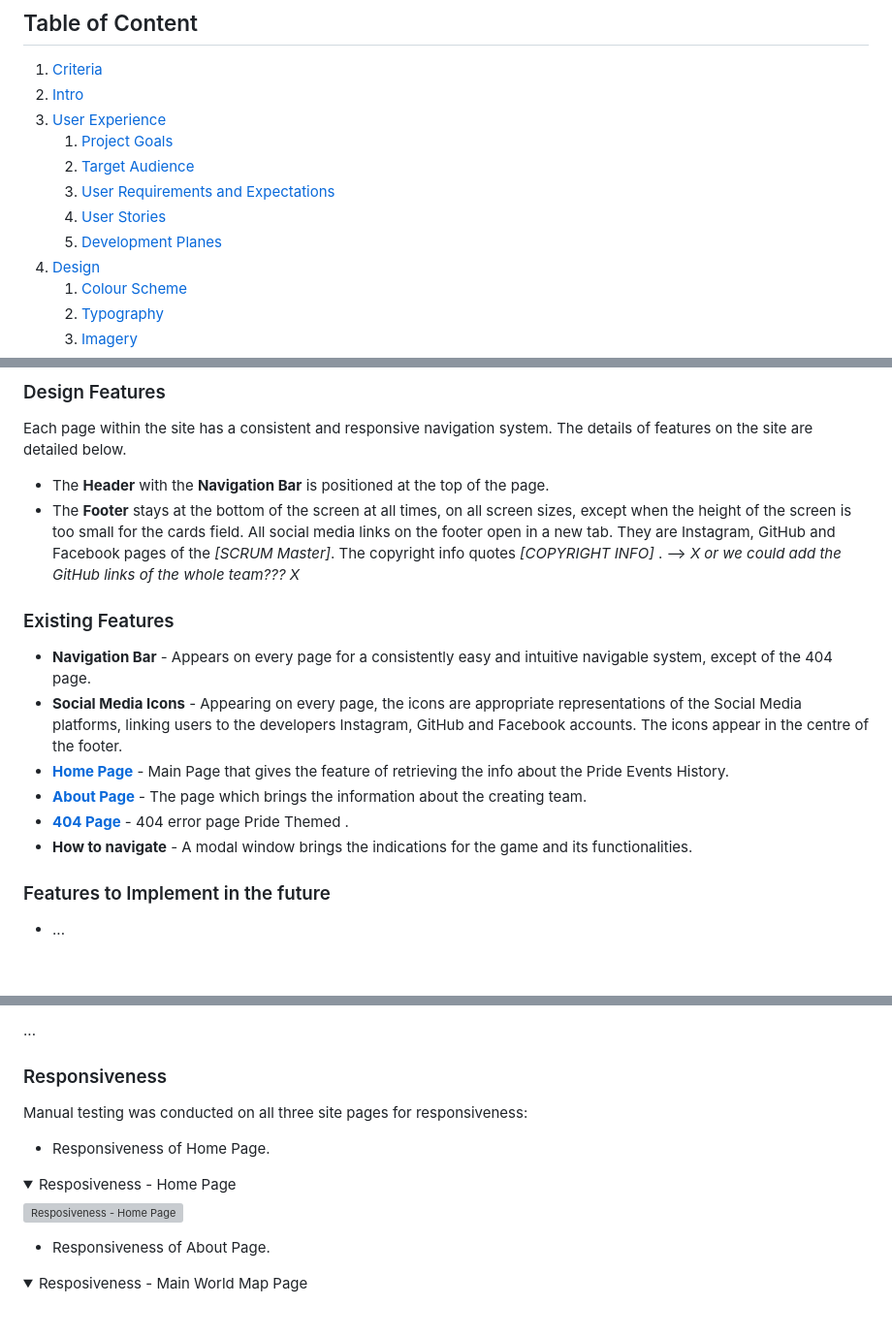
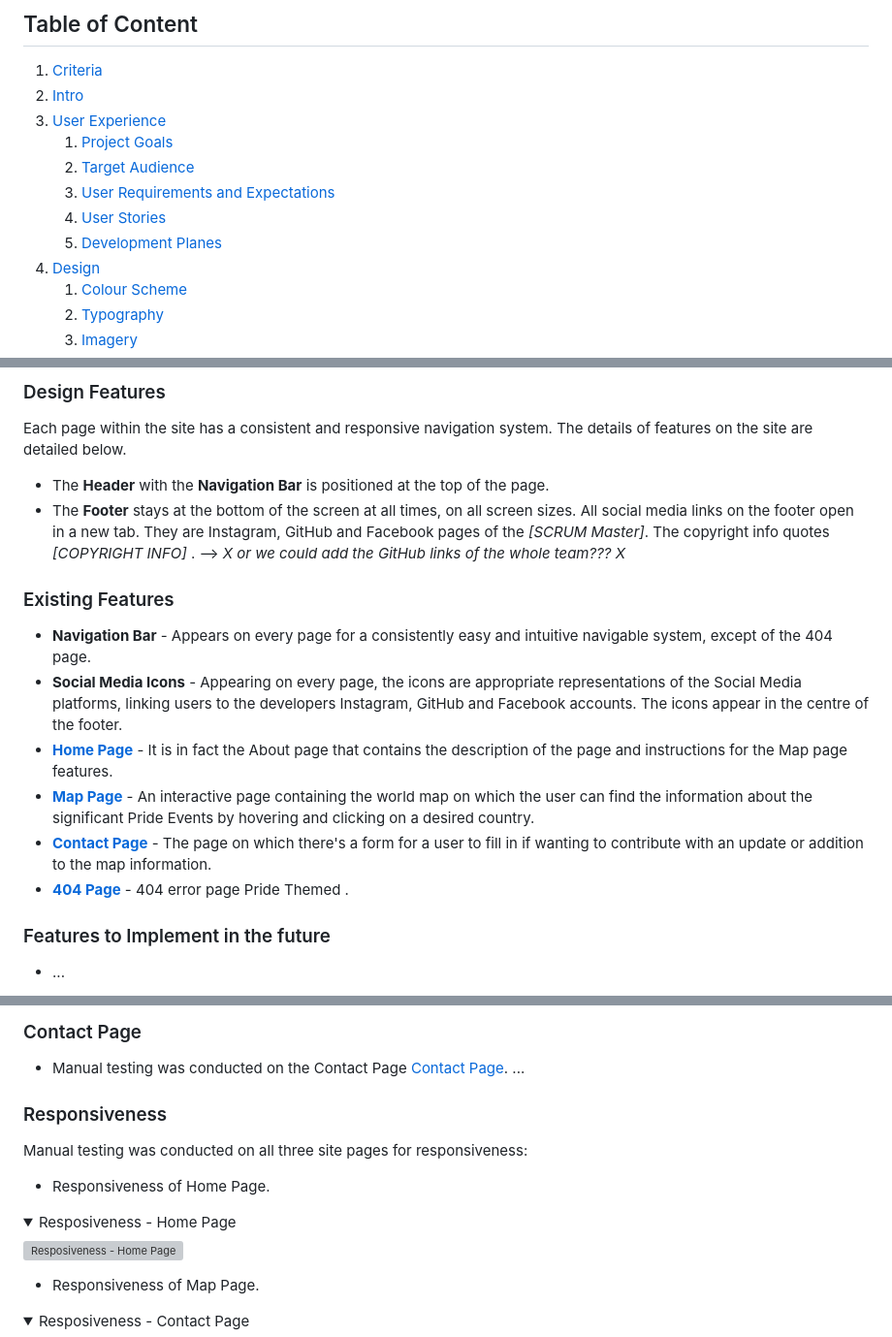
Before and after one commit to vanderpatrick/Hackteam-6, a Markdown page: README.md, 3 parts joined by grey strips. Shown: that part at 97% size. Drawn GitHub-style; folded sections open; blank space fills up the shorter version; grey boxes are pictures that could not be loaded.

```diff
--- a/README.md
+++ b/README.md
@@ -14,10 +16,10 @@
 2. [Intro](#intro)
 3. [User Experience](#user-experience)
    1. [Project Goals](#project-goals)
-   1. [Target Audience](#target-audience)
-   1. [User Requirements and Expectations](#user-requirements-and-expectations)
-   1. [User Stories](#user-stories)
-   1. [Development Planes](#development-planes)
+   2. [Target Audience](#target-audience)
+   3. [User Requirements and Expectations](#user-requirements-and-expectations)
+   4. [User Stories](#user-stories)
+   5. [Development Planes](#development-planes)
 4. [Design](#design)
    1. [Colour Scheme](#colour-scheme)
    2. [Typography](#typography)
@@ -227,16 +234,16 @@ The images are taken from the different sources and are credited in the Credits
 Each page within the site has a consistent and responsive navigation system. The details of features on the site are detailed below.
 
 - The **Header** with the **Navigation Bar** is positioned at the top of the page.
-- The **Footer** stays at the bottom of the screen at all times, on all screen sizes, except when the height of the screen is too small for the cards field. All social media links on the footer open in a new tab. They are Instagram, GitHub and Facebook pages of the _[SCRUM Master]_. The copyright info quotes _[COPYRIGHT INFO]_ . --> _X or we could add the GitHub links of the whole team??? X_
+- The **Footer** stays at the bottom of the screen at all times, on all screen sizes. All social media links on the footer open in a new tab. They are Instagram, GitHub and Facebook pages of the _[SCRUM Master]_. The copyright info quotes _[COPYRIGHT INFO]_ . --> _X or we could add the GitHub links of the whole team??? X_
 
 ### Existing Features
 
 - **Navigation Bar** - Appears on every page for a consistently easy and intuitive navigable system, except of the 404 page.
 - **Social Media Icons** - Appearing on every page, the icons are appropriate representations of the Social Media platforms, linking users to the developers Instagram, GitHub and Facebook accounts. The icons appear in the centre of the footer.
-- **[Home Page](# "HOMEPAGE NAME")** - Main Page that gives the feature of retrieving the info about the Pride Events History.
-- **[About Page](# "ABOUT PAGE")** - The page which brings the information about the creating team.
+- **[Home Page](# "PAGE")** - It is in fact the About page that contains the description of the page and instructions for the Map page features.
+- **[Map Page](# "MAP")** - An interactive page containing the world map on which the user can find the information about the significant Pride Events by hovering and clicking on a desired country.
+- **[Contact Page](# "CONTACT")** - The page on which there's a form for a user to fill in if wanting to contribute with an update or addition to the map information.
 - **[404 Page](# "404 PAGE")** - 404 error page Pride Themed .
-- **How to navigate** - A modal window brings the indications for the game and its functionalities.
 
 ### Features to Implement in the future
 
@@ -379,7 +393,10 @@ Manual testing was conducted on the following elements of the [Home Page](#):
 
 </details>
 
-...
+### Contact Page
+
+- Manual testing was conducted on the Contact Page [Contact Page](#).
+  ...
 
 ### Responsiveness
 
@@ -394,8 +411,8 @@ Manual testing was conducted on all three site pages for responsiveness:
 
 </details>
 
-- Responsiveness of About Page.
+- Responsiveness of Map Page.
 
 <details>
-<summary>Resposiveness - Main World Map Page</summary>
+<summary>Resposiveness - Contact Page</summary>
 
```
Also changed, not shown: other parts of README.md (+82 -43 lines).
